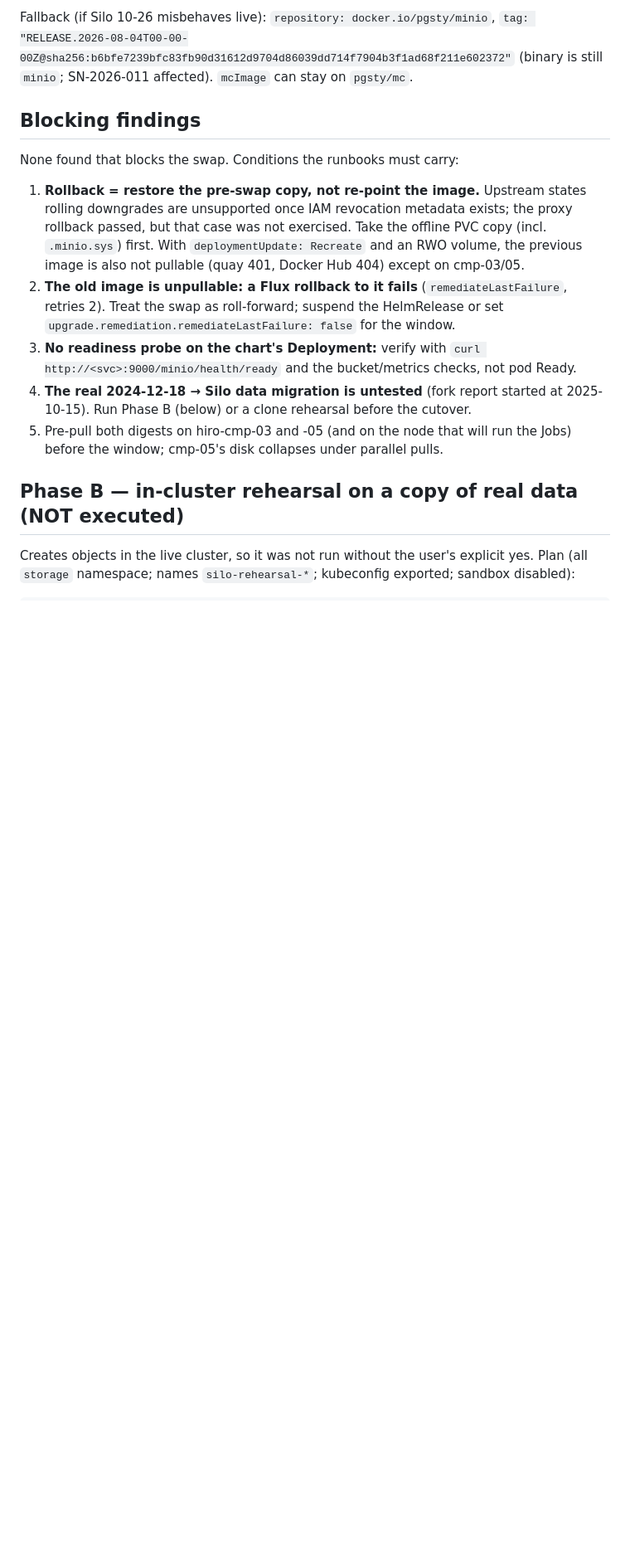
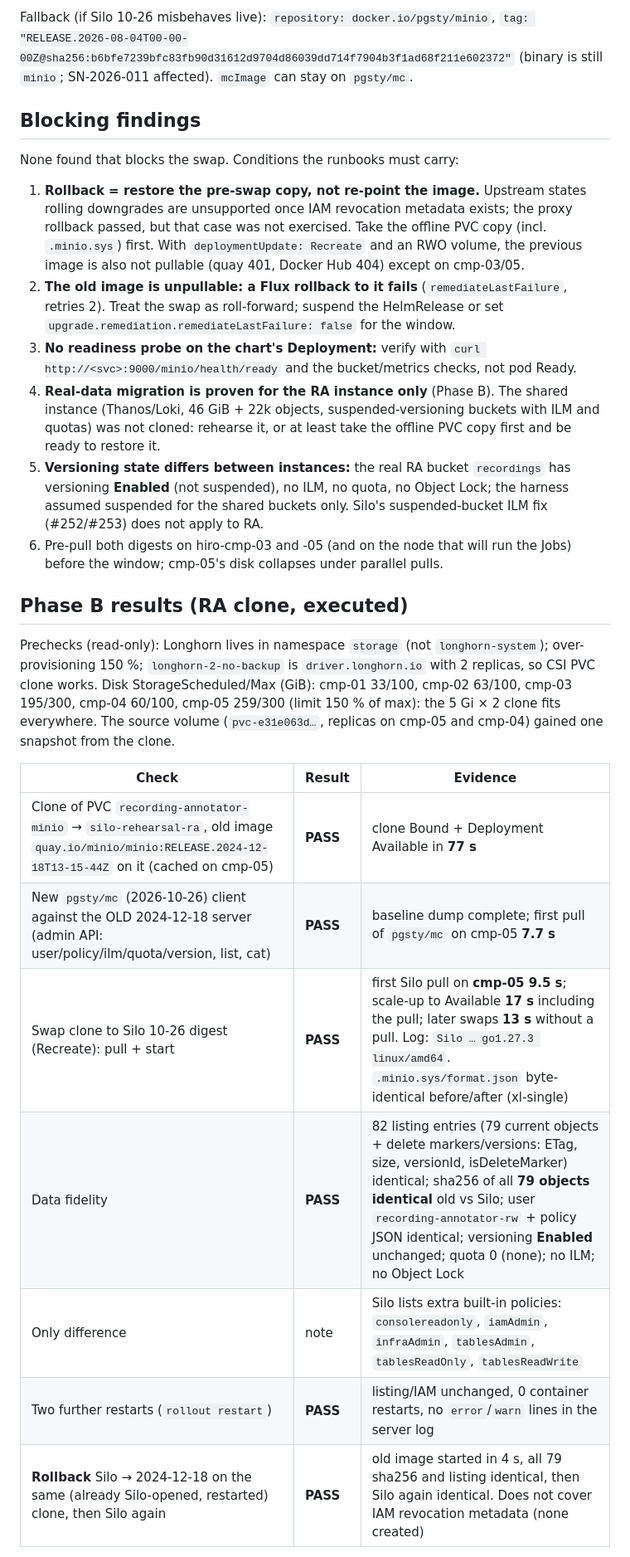
Before and after one commit to JasonKoopmans/home-ops-hiro, a Markdown page: docs/silo-qualification.md, the part around one of its changes. Shown at 83% size. Rendered like a GitHub page; blank space fills up the shorter version.

Commit message:
docs(silo): record Phase B RA clone rehearsal results
Co-Authored-By: Claude Sonnet 5.5 <noreply@anthropic.com>

```diff
--- a/docs/silo-qualification.md
+++ b/docs/silo-qualification.md
@@ -210,9 +210,24 @@ None found that blocks the swap. Conditions the runbooks must carry:
 2. **The old image is unpullable: a Flux rollback to it fails** (`remediateLastFailure`, retries 2). Treat the swap as roll-forward; suspend the HelmRelease
    or set `upgrade.remediation.remediateLastFailure: false` for the window.
 3. **No readiness probe on the chart's Deployment:** verify with `curl http://<svc>:9000/minio/health/ready` and the bucket/metrics checks, not pod Ready.
-4. **The real 2024-12-18 → Silo data migration is untested** (fork report started at 2025-10-15). Run Phase B (below) or a clone rehearsal before the cutover.
+4. **Real-data migration is proven for the RA instance only** (Phase B). The shared instance (Thanos/Loki, 46 GiB + 22k objects, suspended-versioning buckets with ILM and quotas) was not cloned: rehearse it, or at least take the offline PVC copy first and be ready to restore it.
+6. **Versioning state differs between instances:** the real RA bucket `recordings` has versioning **Enabled** (not suspended), no ILM, no quota, no Object Lock; the harness assumed suspended for the shared buckets only. Silo's suspended-bucket ILM fix (#252/#253) does not apply to RA.
 5. Pre-pull both digests on hiro-cmp-03 and -05 (and on the node that will run the Jobs) before the window; cmp-05's disk collapses under parallel pulls.
 
-## Phase B — in-cluster rehearsal on a copy of real data (NOT executed)
+## Phase B results (RA clone, executed)
 
-Creates objects in the live cluster, so it was not run without the user's explicit yes. Plan (all `storage` namespace; names
+Prechecks (read-only): Longhorn lives in namespace `storage` (not `longhorn-system`); over-provisioning 150 %; `longhorn-2-no-backup`
+is `driver.longhorn.io` with 2 replicas, so CSI PVC clone works. Disk StorageScheduled/Max (GiB): cmp-01 33/100, cmp-02 63/100, cmp-03 195/300,
+cmp-04 60/100, cmp-05 259/300 (limit 150 % of max): the 5 Gi × 2 clone fits everywhere. The source volume
+(`pvc-e31e063d…`, replicas on cmp-05 and cmp-04) gained one snapshot from the clone.
+
+| Check | Result | Evidence |
+|---|---|---|
+| Clone of PVC `recording-annotator-minio` → `silo-rehearsal-ra`, old image `quay.io/minio/minio:RELEASE.2024-12-18T13-15-44Z` on it (cached on cmp-05) | **PASS** | clone Bound + Deployment Available in **77 s** |
+| New `pgsty/mc` (2026-10-26) client against the OLD 2024-12-18 server (admin API: user/policy/ilm/quota/version, list, cat) | **PASS** | baseline dump complete; first pull of `pgsty/mc` on cmp-05 **7.7 s** |
+| Swap clone to Silo 10-26 digest (Recreate): pull + start | **PASS** | first Silo pull on **cmp-05 9.5 s**; scale-up to Available **17 s** including the pull; later swaps **13 s** without a pull. Log: `Silo … go1.27.3 linux/amd64`. `.minio.sys/format.json` byte-identical before/after (xl-single) |
+| Data fidelity | **PASS** | 82 listing entries (79 current objects + delete markers/versions: ETag, size, versionId, isDeleteMarker) identical; sha256 of all **79 objects identical** old vs Silo; user `recording-annotator-rw` + policy JSON identical; versioning **Enabled** unchanged; quota 0 (none); no ILM; no Object Lock |
+| Only difference | note | Silo lists extra built-in policies: `consolereadonly`, `iamAdmin`, `infraAdmin`, `tablesAdmin`, `tablesReadOnly`, `tablesReadWrite` |
+| Two further restarts (`rollout restart`) | **PASS** | listing/IAM unchanged, 0 container restarts, no `error`/`warn` lines in the server log |
+| **Rollback** Silo → 2024-12-18 on the same (already Silo-opened, restarted) clone, then Silo again | **PASS** | old image started in 4 s, all 79 sha256 and listing identical, then Silo again identical. Does not cover IAM revocation metadata (none created) |
+
```
Also changed, not shown: other parts of docs/silo-qualification.md (+11 -1 lines).
